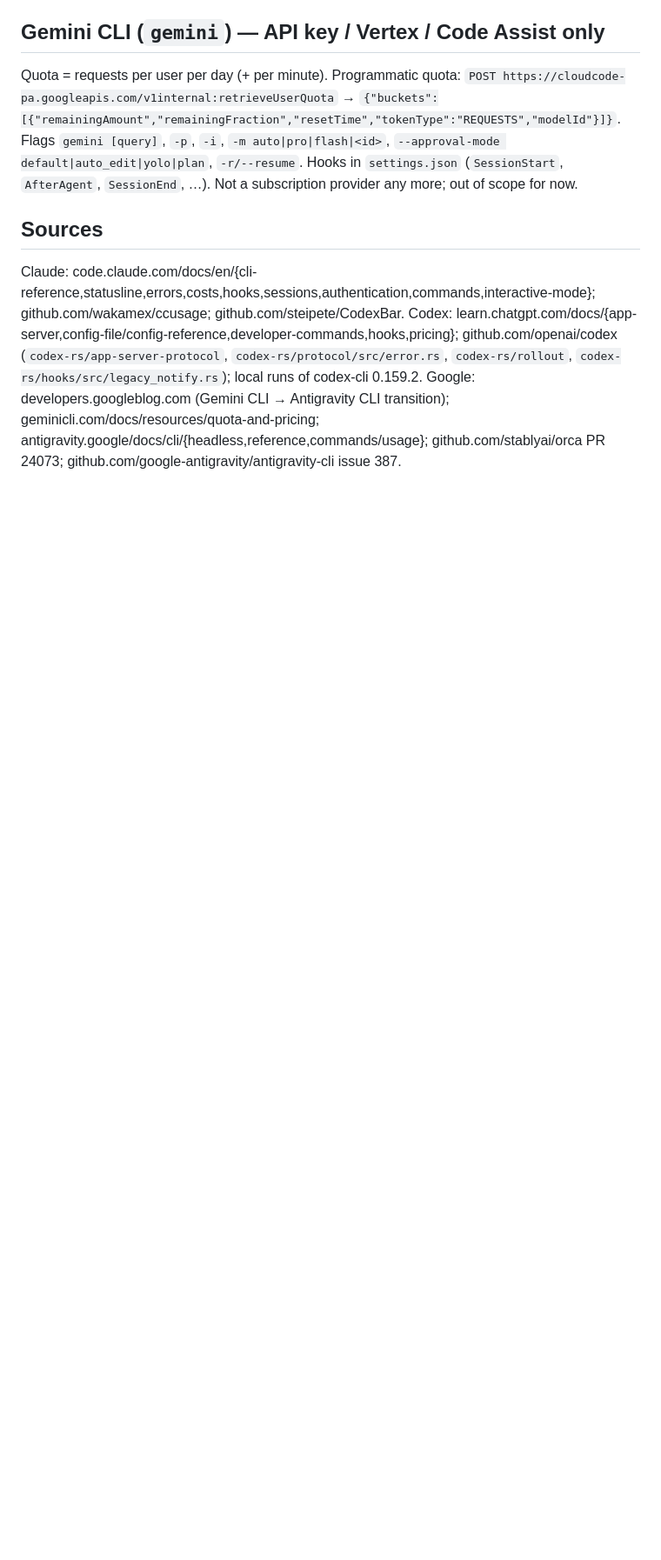
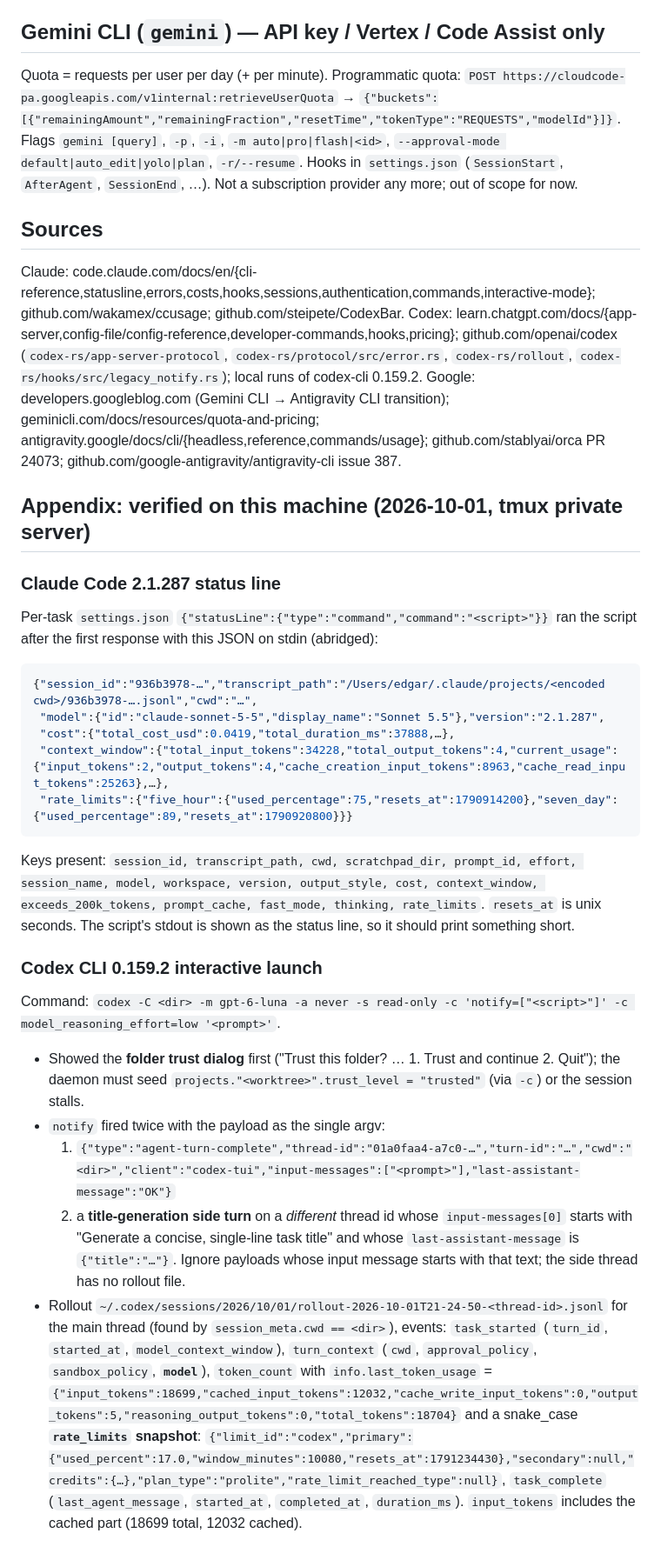
Before and after one commit to aleandros/powerqueue, a Markdown page: docs/reference/providers-research.md, the part around the change. Shown at 87% size. Drawn GitHub-style; blank space fills up the shorter version.

Commit message:
Research appendix: verified Claude status line and Codex notify/rollout shapes
Co-Authored-By: Claude Fable 5.1 <noreply@anthropic.com>

````diff
--- a/docs/reference/providers-research.md
+++ b/docs/reference/providers-research.md
@@ -207,3 +207,42 @@ subscription provider any more; out of scope for now.
 Claude: code.claude.com/docs/en/{cli-reference,statusline,errors,costs,hooks,sessions,authentication,commands,interactive-mode}; github.com/wakamex/ccusage; github.com/steipete/CodexBar.
 Codex: learn.chatgpt.com/docs/{app-server,config-file/config-reference,developer-commands,hooks,pricing}; github.com/openai/codex (`codex-rs/app-server-protocol`, `codex-rs/protocol/src/error.rs`, `codex-rs/rollout`, `codex-rs/hooks/src/legacy_notify.rs`); local runs of codex-cli 0.159.2.
 Google: developers.googleblog.com (Gemini CLI → Antigravity CLI transition); geminicli.com/docs/resources/quota-and-pricing; antigravity.google/docs/cli/{headless,reference,commands/usage}; github.com/stablyai/orca PR 24073; github.com/google-antigravity/antigravity-cli issue 387.
+
+## Appendix: verified on this machine (2026-10-01, tmux private server)
+
+### Claude Code 2.1.287 status line
+Per-task `settings.json` `{"statusLine":{"type":"command","command":"<script>"}}`
+ran the script after the first response with this JSON on stdin (abridged):
+```json
+{"session_id":"936b3978-…","transcript_path":"/Users/edgar/.claude/projects/<encoded cwd>/936b3978-….jsonl","cwd":"…",
+ "model":{"id":"claude-sonnet-5-5","display_name":"Sonnet 5.5"},"version":"2.1.287",
+ "cost":{"total_cost_usd":0.0419,"total_duration_ms":37888,…},
+ "context_window":{"total_input_tokens":34228,"total_output_tokens":4,"current_usage":{"input_tokens":2,"output_tokens":4,"cache_creation_input_tokens":8963,"cache_read_input_tokens":25263},…},
+ "rate_limits":{"five_hour":{"used_percentage":75,"resets_at":1790914200},"seven_day":{"used_percentage":89,"resets_at":1790920800}}}
+```
+Keys present: `session_id, transcript_path, cwd, scratchpad_dir, prompt_id,
+effort, session_name, model, workspace, version, output_style, cost,
+context_window, exceeds_200k_tokens, prompt_cache, fast_mode, thinking,
+rate_limits`. `resets_at` is unix seconds. The script's stdout is shown as
+the status line, so it should print something short.
+
+### Codex CLI 0.159.2 interactive launch
+Command: `codex -C <dir> -m gpt-6-luna -a never -s read-only -c 'notify=["<script>"]' -c model_reasoning_effort=low '<prompt>'`.
+- Showed the **folder trust dialog** first ("Trust this folder? … 1. Trust and
+  continue 2. Quit"); the daemon must seed `projects."<worktree>".trust_level
+  = "trusted"` (via `-c`) or the session stalls.
+- `notify` fired twice with the payload as the single argv:
+  1. `{"type":"agent-turn-complete","thread-id":"01a0faa4-a7c0-…","turn-id":"…","cwd":"<dir>","client":"codex-tui","input-messages":["<prompt>"],"last-assistant-message":"OK"}`
+  2. a **title-generation side turn** on a *different* thread id whose
+     `input-messages[0]` starts with "Generate a concise, single-line task
+     title" and whose `last-assistant-message` is `{"title":"…"}`. Ignore
+     payloads whose input message starts with that text; the side thread
+     has no rollout file.
+- Rollout `~/.codex/sessions/2026/10/01/rollout-2026-10-01T21-24-50-<thread-id>.jsonl`
+  for the main thread (found by `session_meta.cwd == <dir>`), events:
+  `task_started` (`turn_id`, `started_at`, `model_context_window`),
+  `turn_context` (`cwd`, `approval_policy`, `sandbox_policy`, **`model`**),
+  `token_count` with `info.last_token_usage` = `{"input_tokens":18699,"cached_input_tokens":12032,"cache_write_input_tokens":0,"output_tokens":5,"reasoning_output_tokens":0,"total_tokens":18704}`
+  and a snake_case **`rate_limits` snapshot**: `{"limit_id":"codex","primary":{"used_percent":17.0,"window_minutes":10080,"resets_at":1791234430},"secondary":null,"credits":{…},"plan_type":"prolite","rate_limit_reached_type":null}`,
+  `task_complete` (`last_agent_message`, `started_at`, `completed_at`, `duration_ms`).
+  `input_tokens` includes the cached part (18699 total, 12032 cached).
````
